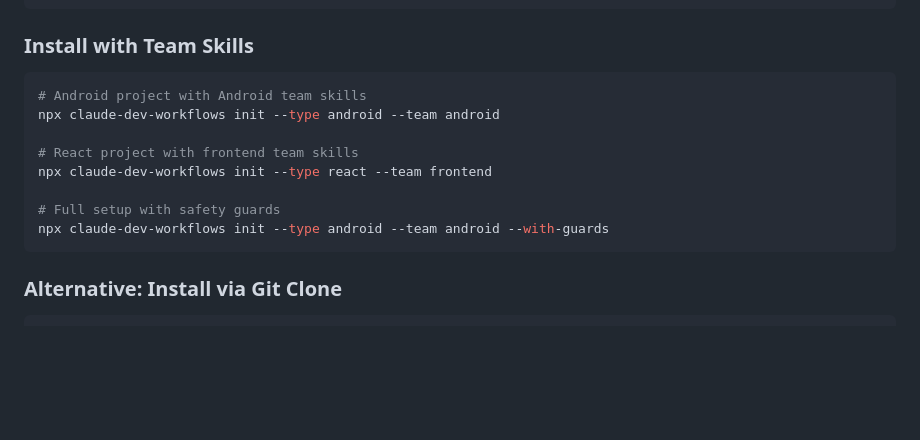
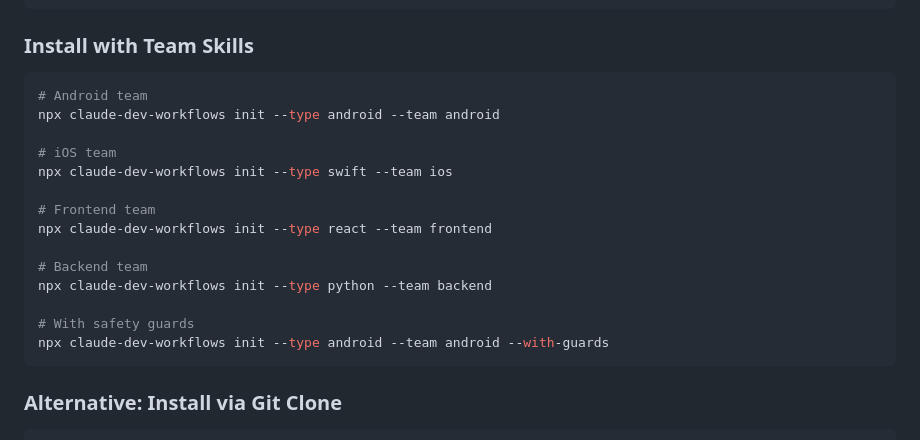
Before and after one commit to ragaa07/claude-workflows, a Markdown page: README.md, the part around the change. Rendered like a GitHub page; blank space fills up the shorter version.

Commit message:
docs: list all 4 team install commands in Quick Start
Co-Authored-By: Claude Opus 4.6 (1M context) <noreply@anthropic.com>

````diff
--- a/README.md
+++ b/README.md
@@ -41,13 +41,19 @@ npx claude-dev-workflows init --type go
 ### Install with Team Skills
 
 ```bash
-# Android project with Android team skills
+# Android team
 npx claude-dev-workflows init --type android --team android
 
-# React project with frontend team skills
+# iOS team
+npx claude-dev-workflows init --type swift --team ios
+
+# Frontend team
 npx claude-dev-workflows init --type react --team frontend
 
-# Full setup with safety guards
+# Backend team
+npx claude-dev-workflows init --type python --team backend
+
+# With safety guards
 npx claude-dev-workflows init --type android --team android --with-guards
 ```
 
````
